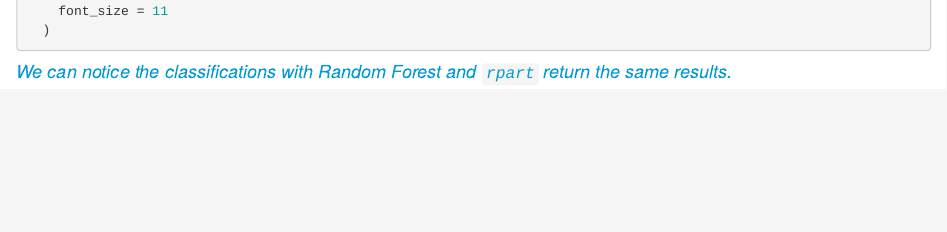
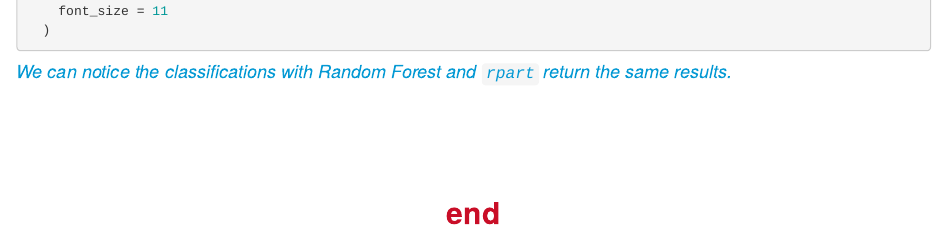
Before and after one commit to udriss/Prediction-Assignment-Writeup, an R Markdown document (main_scripts.Rmd): the page in a window 1100 px wide, from 7790 px down. Rendered offline with R 4.5, knitr and Pandoc, with nearby package versions; the code chunks are not run, so their results and figures are left out.

Commit message:
Few minor changes.

````diff
--- a/main_scripts.Rmd
+++ b/main_scripts.Rmd
@@ -429,3 +428,7 @@ kbl(
   )
 ```
 #### We can notice  the classifications with Random Forest and `rpart` return the same results.
+
+<br><br><br><br>
+
+## end
````
Also changed, not shown: main_scripts.html, main_scripts.Rmd (1 more changed lines).
